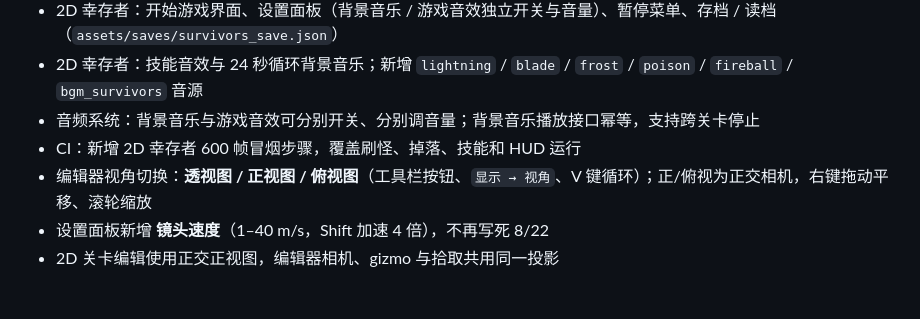
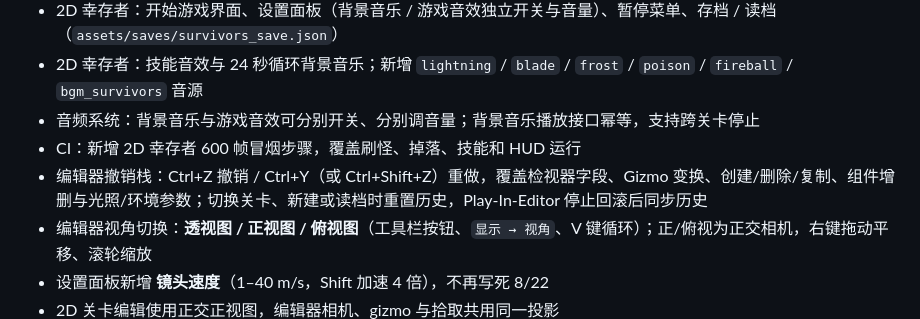
Before and after one commit to zhaoh008/ErMao, a Markdown page: CHANGELOG.md, the part around the change. Rendered like a GitHub page; blank space fills up the shorter version.

```diff
--- a/CHANGELOG.md
+++ b/CHANGELOG.md
@@ -14,6 +14,7 @@
 - 2D 幸存者：技能音效与 24 秒循环背景音乐；新增 `lightning` / `blade` / `frost` / `poison` / `fireball` / `bgm_survivors` 音源
 - 音频系统：背景音乐与游戏音效可分别开关、分别调音量；背景音乐播放接口幂等，支持跨关卡停止
 - CI：新增 2D 幸存者 600 帧冒烟步骤，覆盖刷怪、掉落、技能和 HUD 运行
+- 编辑器撤销栈：Ctrl+Z 撤销 / Ctrl+Y（或 Ctrl+Shift+Z）重做，覆盖检视器字段、Gizmo 变换、创建/删除/复制、组件增删与光照/环境参数；切换关卡、新建或读档时重置历史，Play-In-Editor 停止回滚后同步历史
 - 编辑器视角切换：**透视图 / 正视图 / 俯视图**（工具栏按钮、`显示 → 视角`、V 键循环）；正/俯视为正交相机，右键拖动平移、滚轮缩放
 - 设置面板新增 **镜头速度**（1–40 m/s，Shift 加速 4 倍），不再写死 8/22
 - 2D 关卡编辑使用正交正视图，编辑器相机、gizmo 与拾取共用同一投影
```
Also changed, not shown: README.md (+2 -1 lines), 文档/版本文档/构建与运行.md (+1 -0 lines), 文档/screenshots/editor-undo-after-redo.png (added), 文档/screenshots/editor-undo-after-undo.png (added), 文档/screenshots/editor-undo-after.png (added), 文档/screenshots/editor-undo-before.png (added), 9 other files.
